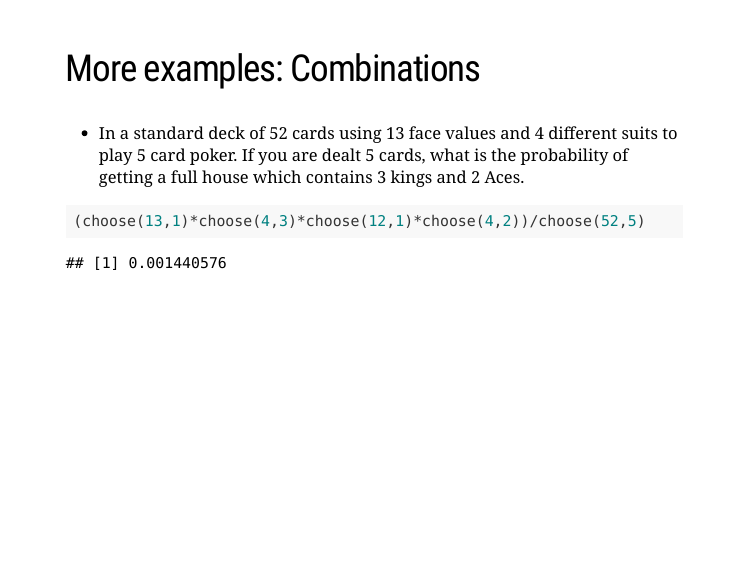
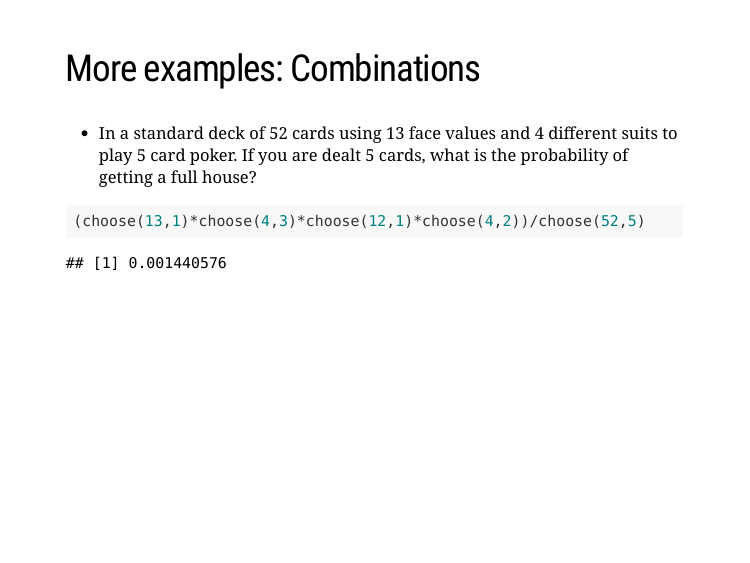
Before and after one commit to seathebass/math301, an R Markdown document (presentations/week2.Rmd): page 27 of 40. The pictures show the slides in the output file presentations/week2.html that the author committed with the source; the slides are laid out offline by our stand-in for remark.js, each with all of its steps uncovered, in fonts that may differ from those the slides ask for, and without slide numbers, shadows or browser add-ons.

Commit message:
Add files via upload

````diff
--- a/presentations/week2.Rmd
+++ b/presentations/week2.Rmd
@@ -350,7 +350,7 @@ prod(366:(366-1+1))
 ```
 ---
 ## More examples: Combinations
- - In a standard deck of 52 cards using 13 face values and 4 different suits to play 5 card poker. If you are dealt 5 cards, what is the probability of getting a full house which contains 3 kings and 2 Aces.
+ - In a standard deck of 52 cards using 13 face values and 4 different suits to play 5 card poker. If you are dealt 5 cards, what is the probability of getting a full house?
 ```{r}
 (choose(13,1)*choose(4,3)*choose(12,1)*choose(4,2))/choose(52,5)
 ```
````
Also changed, not shown: presentations/week2.html, presentations/week2_files/figure-html/unnamed-chunk-2-1.png.
